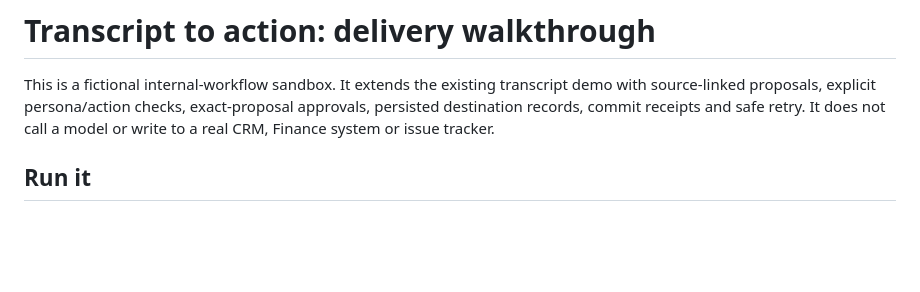
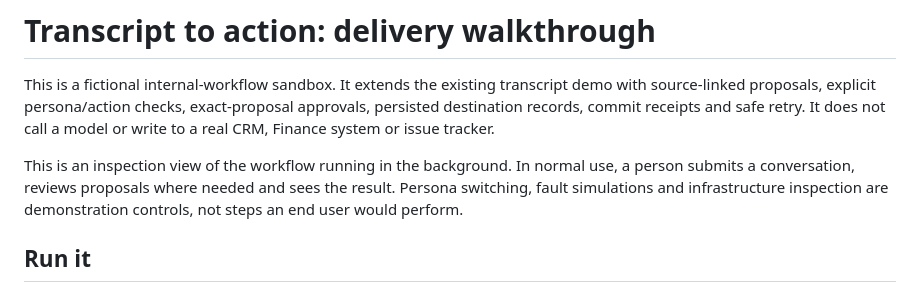
Before and after one commit to olilifts88/meridian-labs, a Markdown page: docs/delivery-walkthrough.md, the part around the change. Rendered like a GitHub page; blank space fills up the shorter version.

Commit message:
Clarify background workflow inspection and end-user journey

```diff
--- a/docs/delivery-walkthrough.md
+++ b/docs/delivery-walkthrough.md
@@ -1,6 +1,8 @@
 # Transcript to action: delivery walkthrough
 
 This is a fictional internal-workflow sandbox. It extends the existing transcript demo with source-linked proposals, explicit persona/action checks, exact-proposal approvals, persisted destination records, commit receipts and safe retry. It does not call a model or write to a real CRM, Finance system or issue tracker.
+
+This is an inspection view of the workflow running in the background. In normal use, a person submits a conversation, reviews proposals where needed and sees the result. Persona switching, fault simulations and infrastructure inspection are demonstration controls, not steps an end user would perform.
 
 ## Run it
 
```
